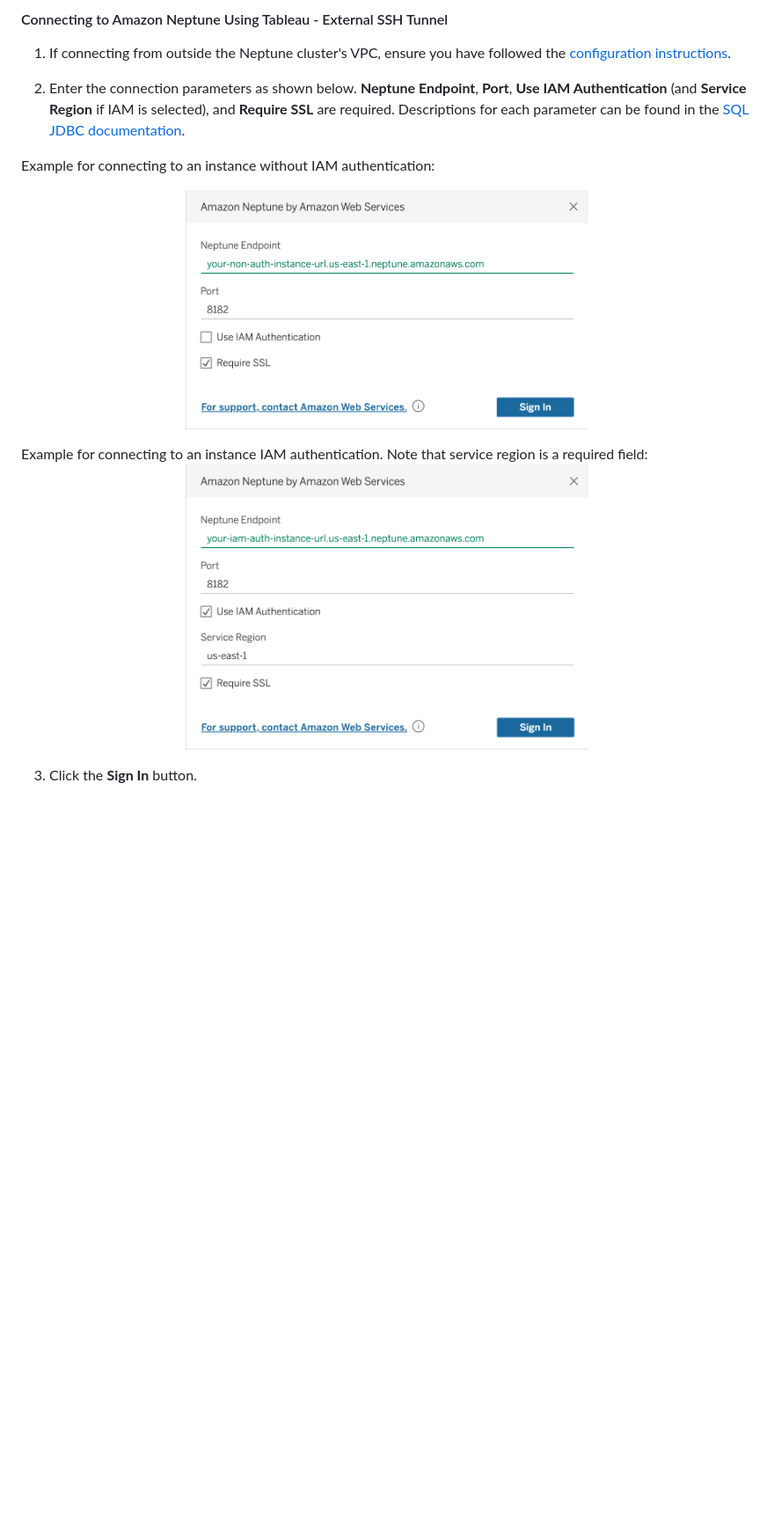
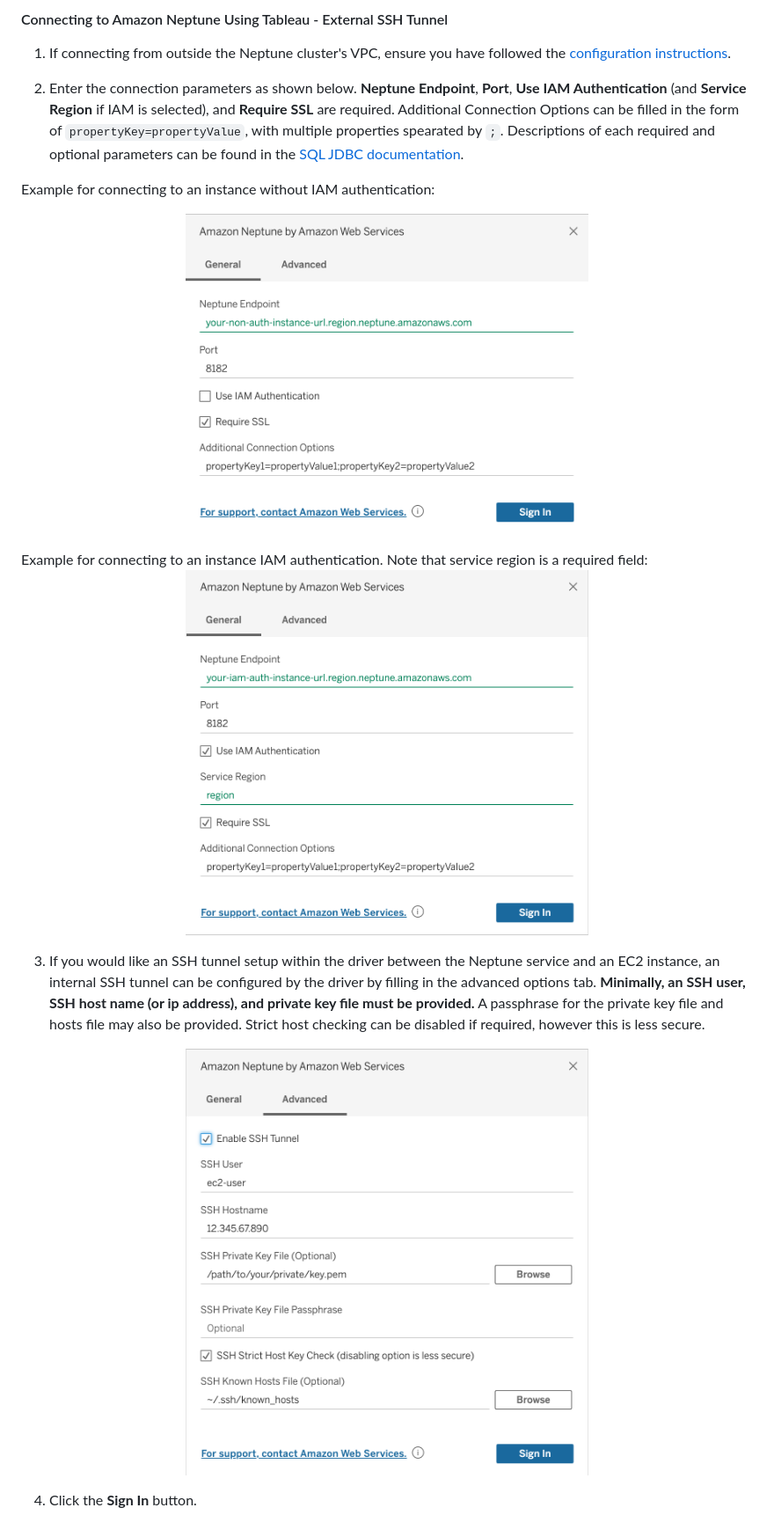
Before and after one commit to aws/amazon-neptune-jdbc-driver, a Markdown page: markdown/bi-tools/tableau.md, the part around the change. Shown: that part at 88% size. GitHub-like rendering; pictures changed too: markdown/images/iam_auth.png, markdown/images/non_auth.png, markdown/images/ssh_tunnel.png (added); blank space fills up the shorter version.

Commit message:
Revised ssh tunnel, added option to Tableau and updated documentations

```diff
--- a/markdown/bi-tools/tableau.md
+++ b/markdown/bi-tools/tableau.md
@@ -33,7 +33,7 @@ Download the latest version of [Tableau Desktop](https://www.tableau.com/product
 
 1. If connecting from outside the Neptune cluster's VPC, ensure you have followed the [configuration instructions](../setup/configuration.md).
 
-2. Enter the connection parameters as shown below. **Neptune Endpoint**, **Port**, **Use IAM Authentication** (and **Service Region** if IAM is selected), and **Require SSL** are required. Descriptions for each parameter can be found in the [SQL JDBC documentation](../sql.md).
+2. Enter the connection parameters as shown below. **Neptune Endpoint**, **Port**, **Use IAM Authentication** (and **Service Region** if IAM is selected), and **Require SSL** are required. Additional Connection Options can be filled in the form of `propertyKey=propertyValue`, with multiple properties spearated by `;`. Descriptions of each required and optional parameters can be found in the [SQL JDBC documentation](../sql.md).
 
 Example for connecting to an instance without IAM authentication:
 <p align="center">
@@ -44,4 +44,9 @@ Example for connecting to an instance IAM authentication. Note that service regi
 <img alt="iam-auth" src="../images/iam_auth.png" width="55%"/>
 </p>
 
-3. Click the **Sign In** button.
+3. If you would like an SSH tunnel setup within the driver between the Neptune service and an EC2 instance, an internal SSH tunnel can be configured by the driver by filling in the advanced options tab. **Minimally, an SSH user, SSH host name (or ip address), and private key file must be provided.** A passphrase for the private key file and hosts file may also be provided. Strict host checking can be disabled if required, however this is less secure.
+<p align="center">
+<img alt="ssh_tunnel" src="../images/ssh_tunnel.png" width="55%"/>
+</p>
+
+4. Click the **Sign In** button.
```
Also changed, not shown: 7 other files.
